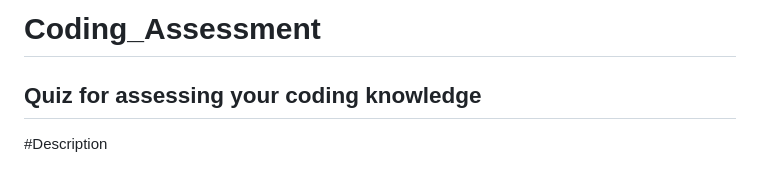
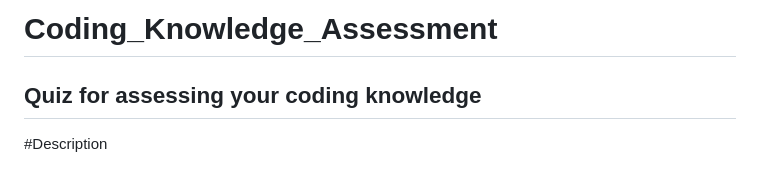
Before and after one commit to Georgina5-2/CodingAssessment, a Markdown page: README.md, the part around the change. Rendered like a GitHub page.

```diff
--- a/README.md
+++ b/README.md
@@ -1,4 +1,4 @@
-# Coding_Assessment
+# Coding_Knowledge_Assessment
 ## Quiz for assessing your coding knowledge
 #Description
 ## User Story
```
